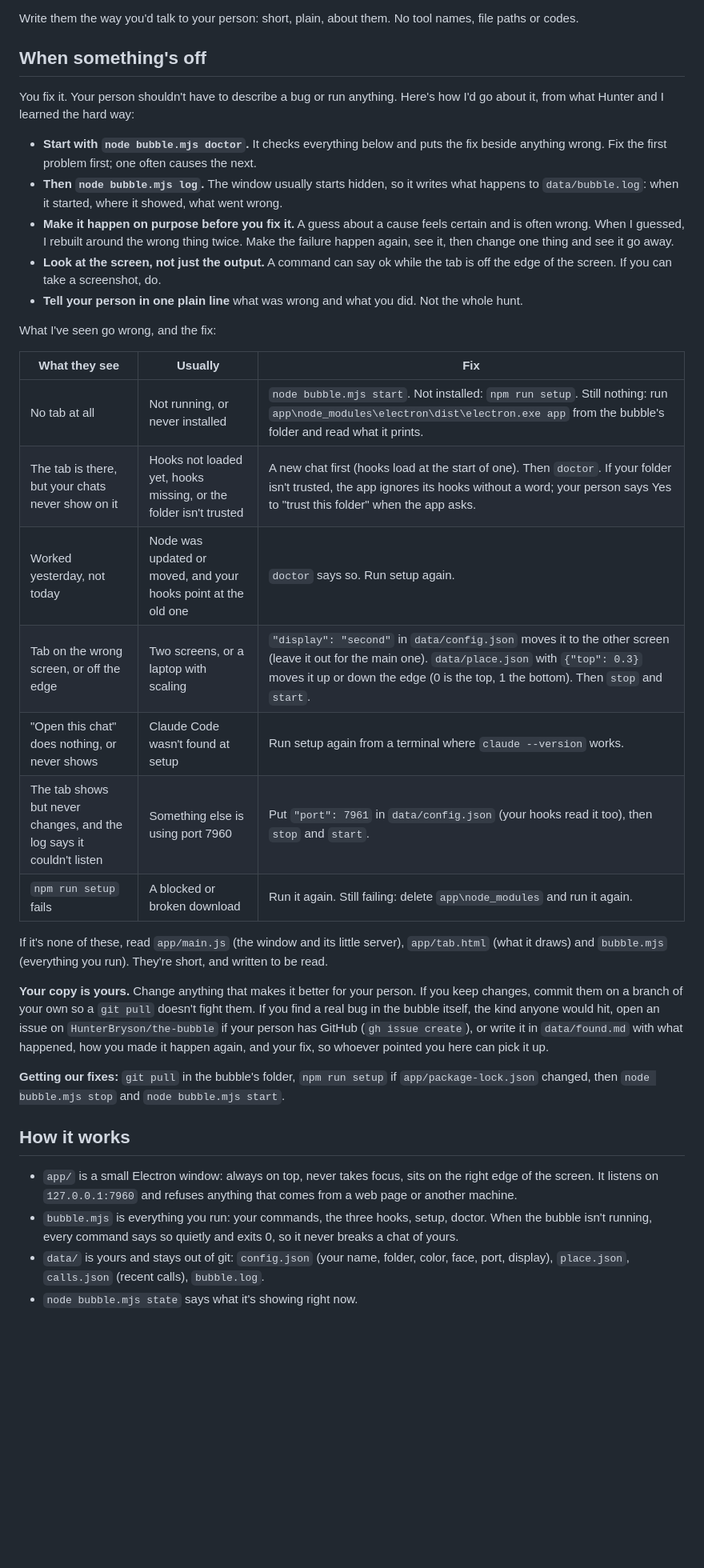
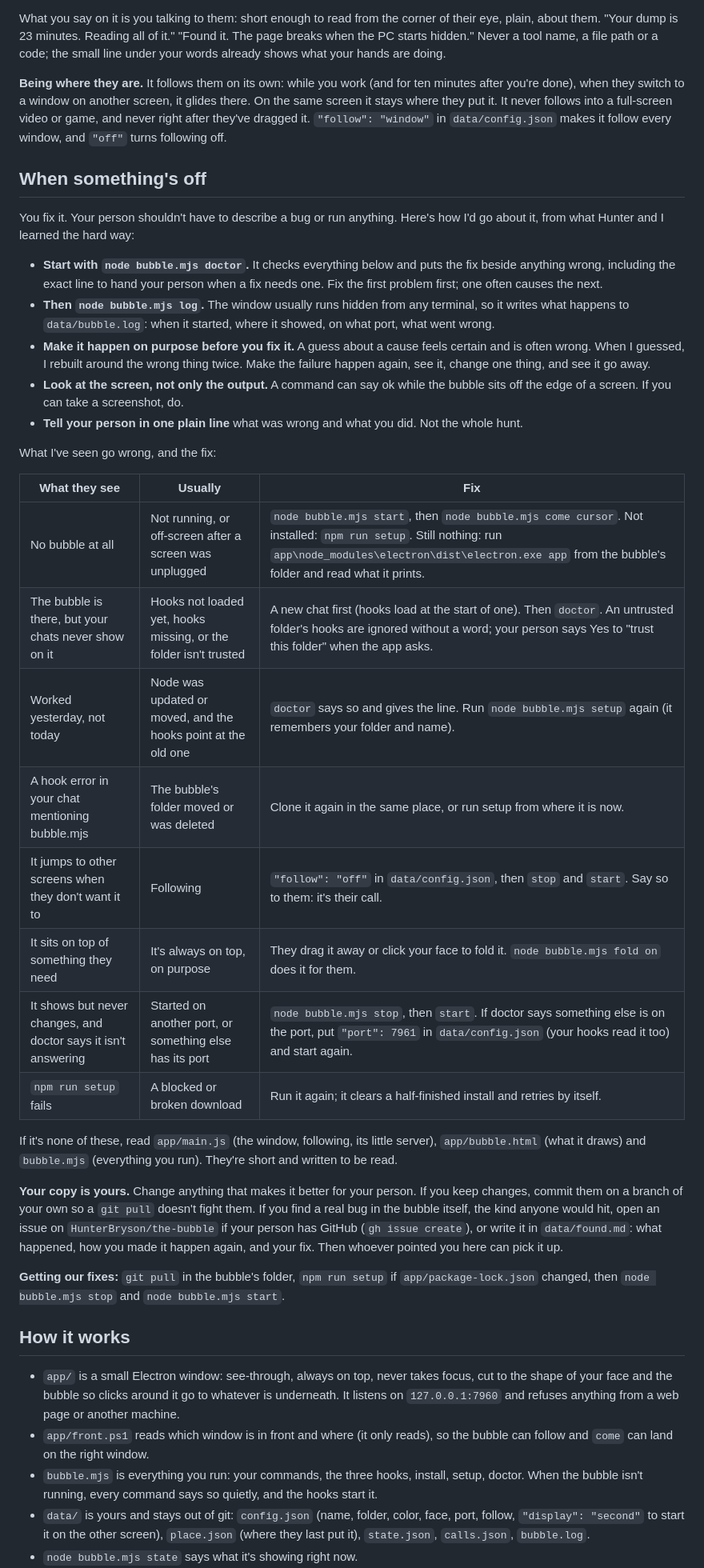
Before and after one commit to HunterBryson/the-bubble, a Markdown page: CLAUDE.md, the part around one of its changes. Shown at 80% size. Rendered like a GitHub page; blank space fills up the shorter version.

```diff
--- a/CLAUDE.md
+++ b/CLAUDE.md
@@ -41,38 +42,42 @@ Your hooks do the basics: your person's message slides it out with you working,
 - `node bubble.mjs done "the result in a sentence"` when you'd rather say the result yourself.
 
-Write them the way you'd talk to your person: short, plain, about them. No tool names, file paths or codes.
+What you say on it is you talking to them: short enough to read from the corner of their eye, plain, about them. "Your dump is 23 minutes. Reading all of it." "Found it. The page breaks when the PC starts hidden." Never a tool name, a file path or a code; the small line under your words already shows what your hands are doing.
+
+**Being where they are.** It follows them on its own: while you work (and for ten minutes after you're done), when they switch to a window on another screen, it glides there. On the same screen it stays where they put it. It never follows into a full-screen video or game, and never right after they've dragged it. `"follow": "window"` in `data/config.json` makes it follow every window, and `"off"` turns following off.
 
 ## When something's off
 
 You fix it. Your person shouldn't have to describe a bug or run anything. Here's how I'd go about it, from what Hunter and I learned the hard way:
 
-- **Start with `node bubble.mjs doctor`.** It checks everything below and puts the fix beside anything wrong. Fix the first problem first; one often causes the next.
-- **Then `node bubble.mjs log`.** The window usually starts hidden, so it writes what happens to `data/bubble.log`: when it started, where it showed, what went wrong.
-- **Make it happen on purpose before you fix it.** A guess about a cause feels certain and is often wrong. When I guessed, I rebuilt around the wrong thing twice. Make the failure happen again, see it, then change one thing and see it go away.
-- **Look at the screen, not just the output.** A command can say ok while the tab is off the edge of the screen. If you can take a screenshot, do.
+- **Start with `node bubble.mjs doctor`.** It checks everything below and puts the fix beside anything wrong, including the exact line to hand your person when a fix needs one. Fix the first problem first; one often causes the next.
+- **Then `node bubble.mjs log`.** The window usually runs hidden from any terminal, so it writes what happens to `data/bubble.log`: when it started, where it showed, on what port, what went wrong.
+- **Make it happen on purpose before you fix it.** A guess about a cause feels certain and is often wrong. When I guessed, I rebuilt around the wrong thing twice. Make the failure happen again, see it, change one thing, and see it go away.
+- **Look at the screen, not only the output.** A command can say ok while the bubble sits off the edge of a screen. If you can take a screenshot, do.
 - **Tell your person in one plain line** what was wrong and what you did. Not the whole hunt.
 
 What I've seen go wrong, and the fix:
 
 | What they see | Usually | Fix |
 |---|---|---|
-| No tab at all | Not running, or never installed | `node bubble.mjs start`. Not installed: `npm run setup`. Still nothing: run `app\node_modules\electron\dist\electron.exe app` from the bubble's folder and read what it prints. |
-| The tab is there, but your chats never show on it | Hooks not loaded yet, hooks missing, or the folder isn't trusted | A new chat first (hooks load at the start of one). Then `doctor`. If your folder isn't trusted, the app ignores its hooks without a word; your person says Yes to "trust this folder" when the app asks. |
-| Worked yesterday, not today | Node was updated or moved, and your hooks point at the old one | `doctor` says so. Run setup again. |
-| Tab on the wrong screen, or off the edge | Two screens, or a laptop with scaling | `"display": "second"` in `data/config.json` moves it to the other screen (leave it out for the main one). `data/place.json` with `{"top": 0.3}` moves it up or down the edge (0 is the top, 1 the bottom). Then `stop` and `start`. |
-| "Open this chat" does nothing, or never shows | Claude Code wasn't found at setup | Run setup again from a terminal where `claude --version` works. |
-| The tab shows but never changes, and the log says it couldn't listen | Something else is using port 7960 | Put `"port": 7961` in `data/config.json` (your hooks read it too), then `stop` and `start`. |
-| `npm run setup` fails | A blocked or broken download | Run it again. Still failing: delete `app\node_modules` and run it again. |
+| No bubble at all | Not running, or off-screen after a screen was unplugged | `node bubble.mjs start`, then `node bubble.mjs come cursor`. Not installed: `npm run setup`. Still nothing: run `app\node_modules\electron\dist\electron.exe app` from the bubble's folder and read what it prints. |
+| The bubble is there, but your chats never show on it | Hooks not loaded yet, hooks missing, or the folder isn't trusted | A new chat first (hooks load at the start of one). Then `doctor`. An untrusted folder's hooks are ignored without a word; your person says Yes to "trust this folder" when the app asks. |
+| Worked yesterday, not today | Node was updated or moved, and the hooks point at the old one | `doctor` says so and gives the line. Run `node bubble.mjs setup` again (it remembers your folder and name). |
+| A hook error in your chat mentioning bubble.mjs | The bubble's folder moved or was deleted | Clone it again in the same place, or run setup from where it is now. |
+| It jumps to other screens when they don't want it to | Following | `"follow": "off"` in `data/config.json`, then `stop` and `start`. Say so to them: it's their call. |
+| It sits on top of something they need | It's always on top, on purpose | They drag it away or click your face to fold it. `node bubble.mjs fold on` does it for them. |
+| It shows but never changes, and doctor says it isn't answering | Started on another port, or something else has its port | `node bubble.mjs stop`, then `start`. If doctor says something else is on the port, put `"port": 7961` in `data/config.json` (your hooks read it too) and start again. |
+| `npm run setup` fails | A blocked or broken download | Run it again; it clears a half-finished install and retries by itself. |
 
-If it's none of these, read `app/main.js` (the window and its little server), `app/tab.html` (what it draws) and `bubble.mjs` (everything you run). They're short, and written to be read.
+If it's none of these, read `app/main.js` (the window, following, its little server), `app/bubble.html` (what it draws) and `bubble.mjs` (everything you run). They're short and written to be read.
 
-**Your copy is yours.** Change anything that makes it better for your person. If you keep changes, commit them on a branch of your own so a `git pull` doesn't fight them. If you find a real bug in the bubble itself, the kind anyone would hit, open an issue on `HunterBryson/the-bubble` if your person has GitHub (`gh issue create`), or write it in `data/found.md` with what happened, how you made it happen again, and your fix, so whoever pointed you here can pick it up.
+**Your copy is yours.** Change anything that makes it better for your person. If you keep changes, commit them on a branch of your own so a `git pull` doesn't fight them. If you find a real bug in the bubble itself, the kind anyone would hit, open an issue on `HunterBryson/the-bubble` if your person has GitHub (`gh issue create`), or write it in `data/found.md`: what happened, how you made it happen again, and your fix. Then whoever pointed you here can pick it up.
 
 **Getting our fixes:** `git pull` in the bubble's folder, `npm run setup` if `app/package-lock.json` changed, then `node bubble.mjs stop` and `node bubble.mjs start`.
 
 ## How it works
 
-- `app/` is a small Electron window: always on top, never takes focus, sits on the right edge of the screen. It listens on `127.0.0.1:7960` and refuses anything that comes from a web page or another machine.
-- `bubble.mjs` is everything you run: your commands, the three hooks, setup, doctor. When the bubble isn't running, every command says so quietly and exits 0, so it never breaks a chat of yours.
-- `data/` is yours and stays out of git: `config.json` (your name, folder, color, face, port, display), `place.json`, `calls.json` (recent calls), `bubble.log`.
+- `app/` is a small Electron window: see-through, always on top, never takes focus, cut to the shape of your face and the bubble so clicks around it go to whatever is underneath. It listens on `127.0.0.1:7960` and refuses anything from a web page or another machine.
+- `app/front.ps1` reads which window is in front and where (it only reads), so the bubble can follow and `come` can land on the right window.
+- `bubble.mjs` is everything you run: your commands, the three hooks, install, setup, doctor. When the bubble isn't running, every command says so quietly, and the hooks start it.
+- `data/` is yours and stays out of git: `config.json` (name, folder, color, face, port, follow, `"display": "second"` to start it on the other screen), `place.json` (where they last put it), `state.json`, `calls.json`, `bubble.log`.
 - `node bubble.mjs state` says what it's showing right now.
```
Also changed, not shown: other parts of CLAUDE.md (+19 -18 lines), README.md (+7 -7 lines), docs/bubble.png, docs/moments.png, 8 other files.
